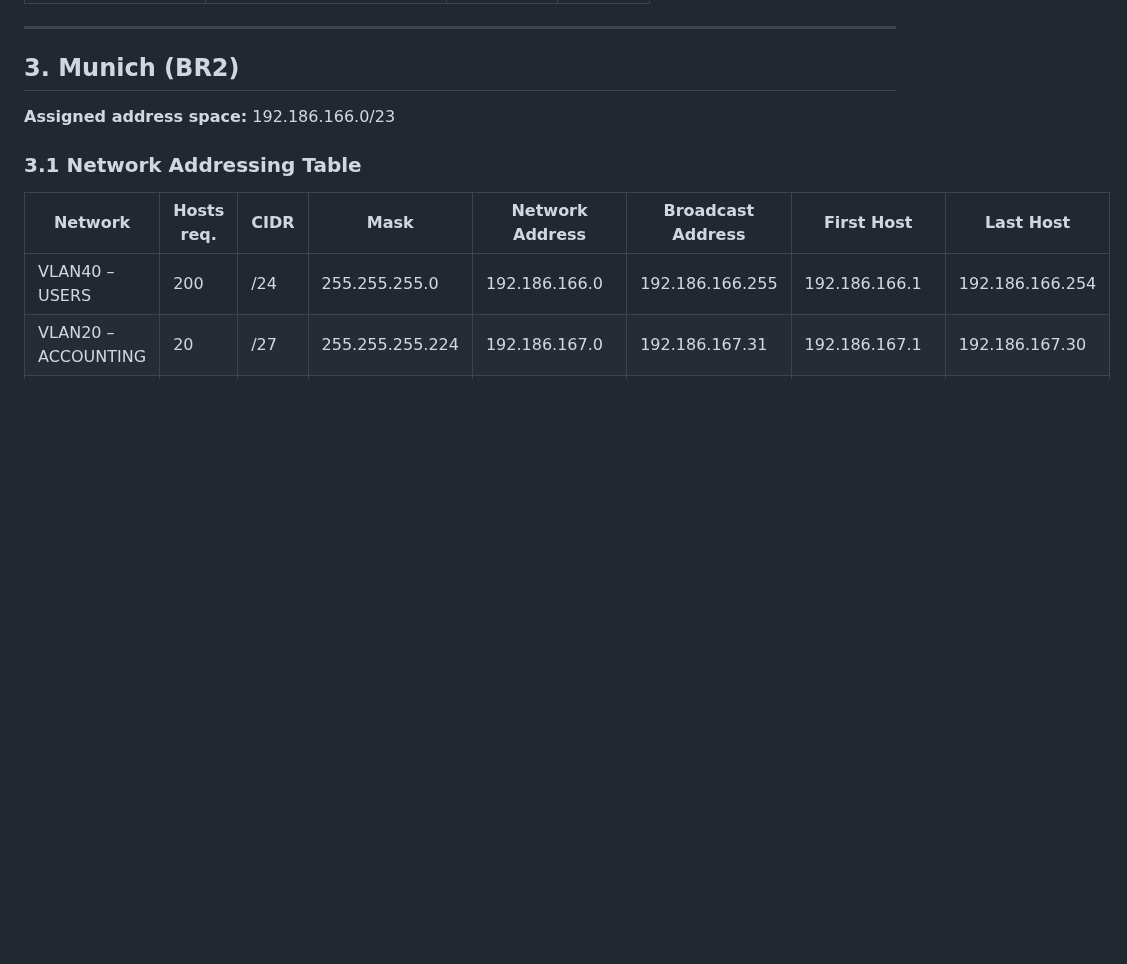
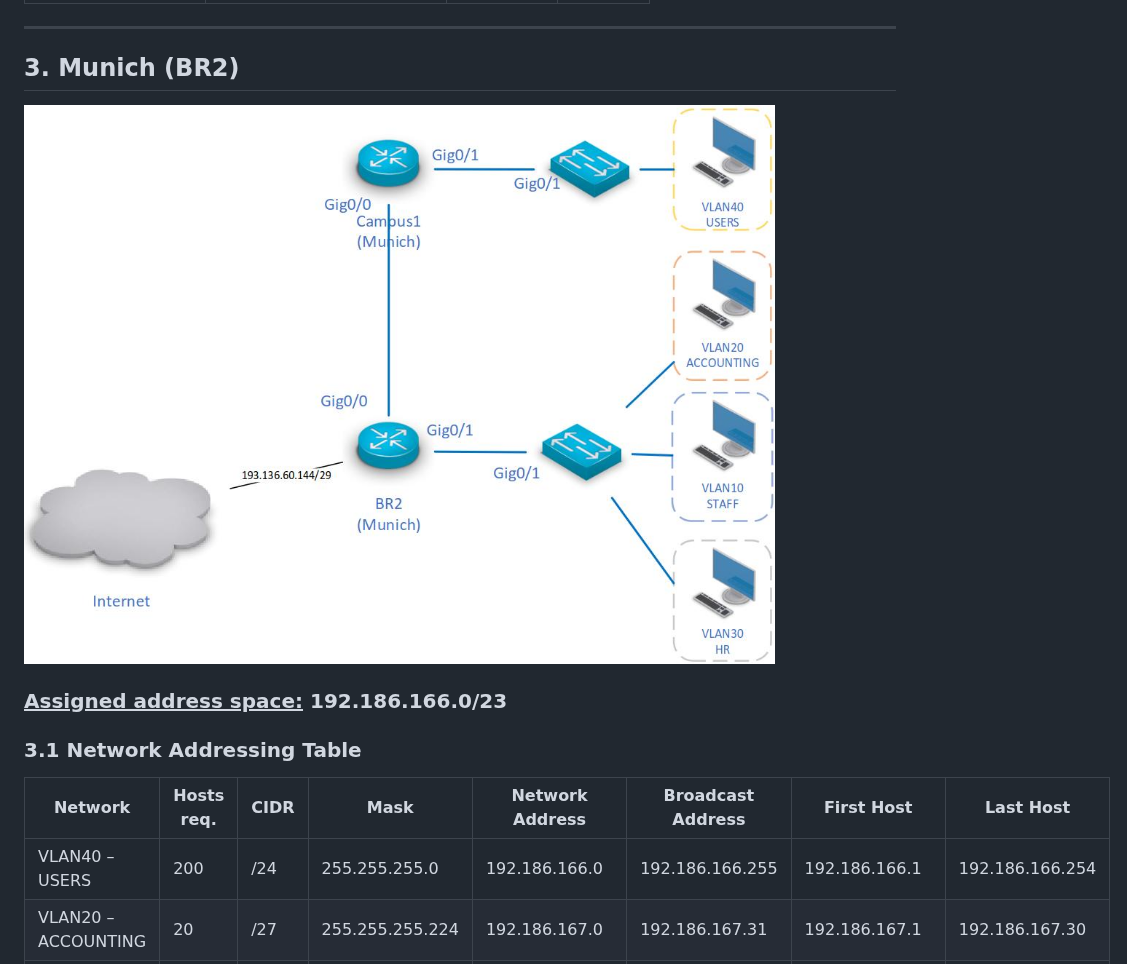
Before and after one commit to Olaff18/RECOMP_project, a Markdown page: report.md, the part around one of its changes. GitHub-like rendering; pictures changed too: sites/munich.jpg (added); blank space fills up the shorter version.

```diff
--- a/report.md
+++ b/report.md
@@ -245,7 +251,9 @@
 
 ## 3. Munich (BR2)
 
-**Assigned address space:** 192.186.166.0/23
+![](sites/munich.jpg)
+
+### <u>**Assigned address space:**</u> 192.186.166.0/23
 
 ### 3.1 Network Addressing Table
 
```
Also changed, not shown: other parts of report.md (+37 -8 lines), sites/all.jpg (added), sites/oporto.jpg (added), sites/vault.jpg (added), sites/warsaw.jpg (added).
